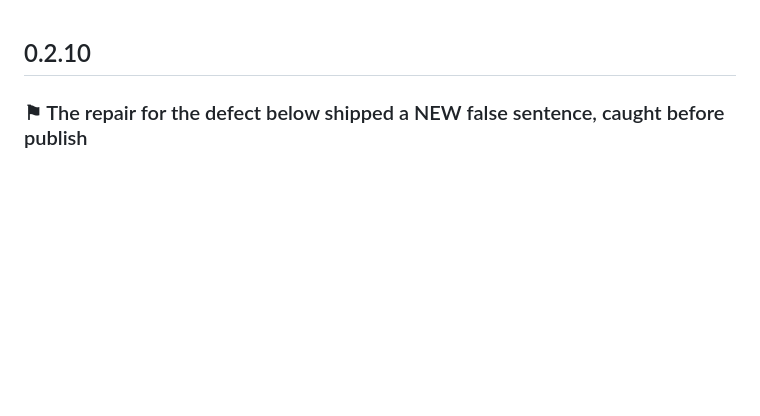
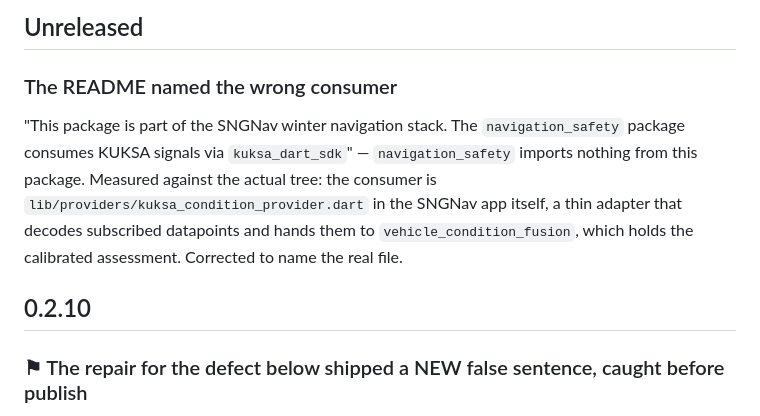
Before and after one commit to aki1770-del/kuksa_dart_sdk, a Markdown page: CHANGELOG.md, the part around the change. GitHub-like rendering; blank space fills up the shorter version.

Commit message:
README: name the actual consumer, not navigation_safety
navigation_safety imports nothing from this package. The real consumer is
lib/providers/kuksa_condition_provider.dart in the SNGNav app, a thin adapter
that decodes subscribed datapoints and hands them to vehicle_condition_fusion.

Signed-off-by: Akihiko Komada <aki1770@gmail.com>

```diff
--- a/CHANGELOG.md
+++ b/CHANGELOG.md
@@ -1,3 +1,14 @@
+## Unreleased
+
+### The README named the wrong consumer
+
+"This package is part of the SNGNav winter navigation stack. The `navigation_safety`
+package consumes KUKSA signals via `kuksa_dart_sdk`" — `navigation_safety` imports
+nothing from this package. Measured against the actual tree: the consumer is
+`lib/providers/kuksa_condition_provider.dart` in the SNGNav app itself, a thin adapter
+that decodes subscribed datapoints and hands them to `vehicle_condition_fusion`, which
+holds the calibrated assessment. Corrected to name the real file.
+
 ## 0.2.10
 
 ### ⚑ The repair for the defect below shipped a NEW false sentence, caught before publish
```
Also changed, not shown: README.md (+3 -2 lines).
